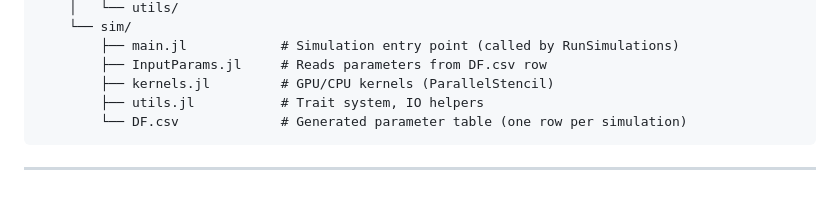
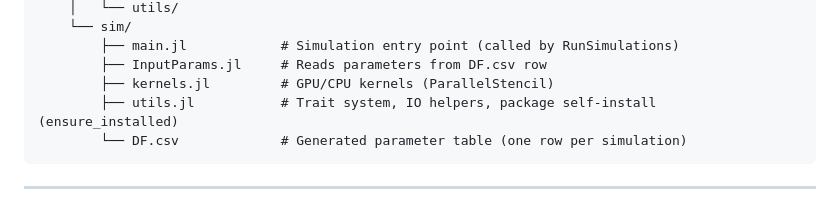
Before and after one commit to Lu-Dumoulin/HydraFluids, a Markdown page: README.md, the part around the change. GitHub-like rendering.

````diff
--- a/README.md
+++ b/README.md
@@ -42,7 +42,7 @@ HydraFluids/
         ├── main.jl            # Simulation entry point (called by RunSimulations)
         ├── InputParams.jl     # Reads parameters from DF.csv row
         ├── kernels.jl         # GPU/CPU kernels (ParallelStencil)
-        ├── utils.jl           # Trait system, IO helpers
+        ├── utils.jl           # Trait system, IO helpers, package self-install (ensure_installed)
         └── DF.csv             # Generated parameter table (one row per simulation)
 ```
 
````
